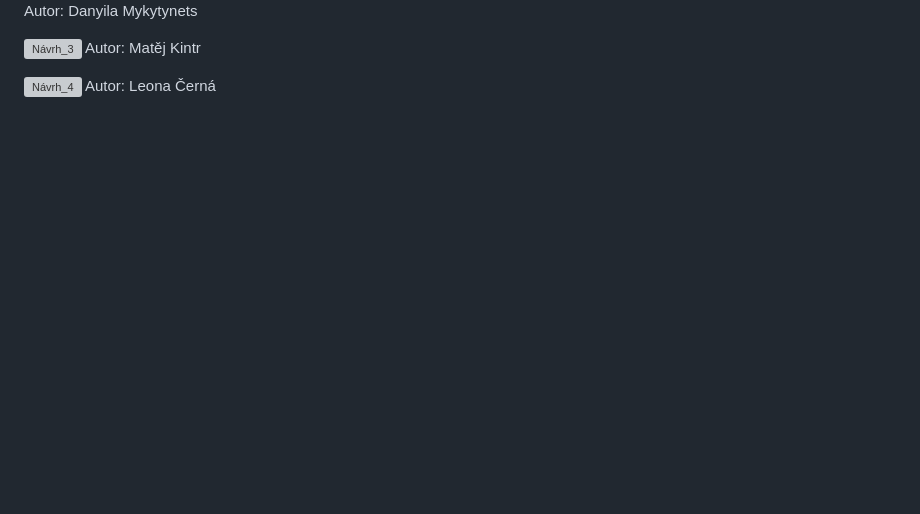
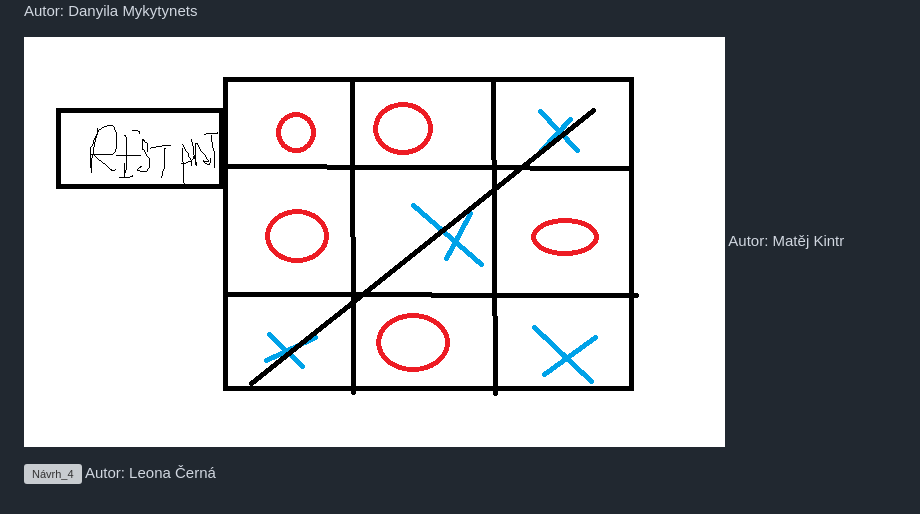
Before and after one commit to sps-cl/3E-VAP-2425-Tomisek-Kintr-Mykytynets-Cerna, a Markdown page: README.md, the part around the change. Rendered like a GitHub page; pictures changed too: Kintr.png (added); blank space fills up the shorter version; grey boxes are pictures that could not be loaded.

Commit message:
uprava

```diff
--- a/README.md
+++ b/README.md
@@ -12,7 +12,7 @@ Autor: Ondřej Tomíšek
 ![Návrh_2](MykytynetsNavrh2.png)
 Autor: Danyila Mykytynets
 
-![Návrh_3]()
+![Návrh_3](Kintr.png)
 Autor: Matěj Kintr
 
 ![Návrh_4]()
```
Also changed, not shown: 2 other files.
